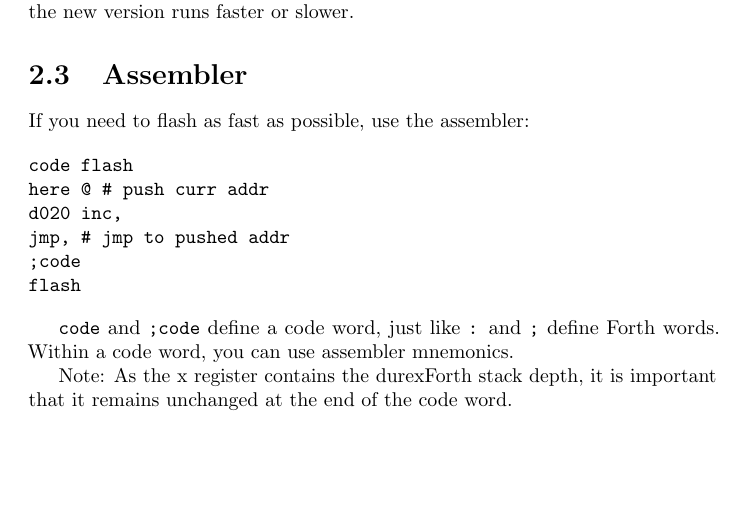
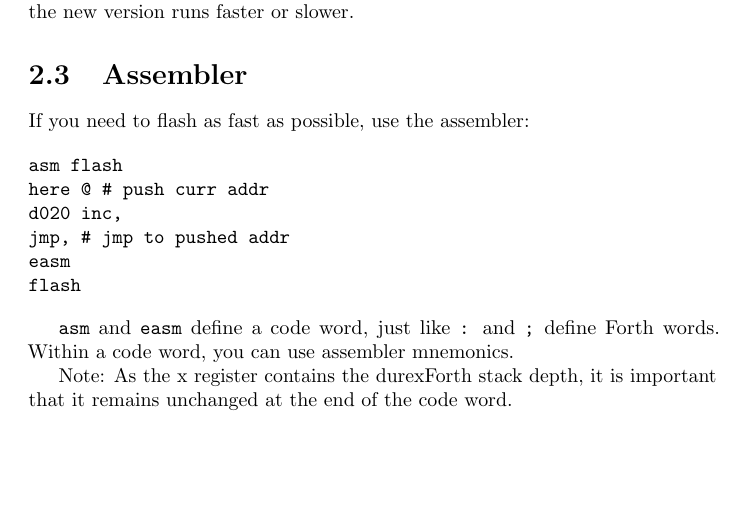
Before and after one commit to jkotlinski/durexforth, a LaTeX document (docs/manual.tex, which reads docs/tutorial.tex): part of page 6 of 15, cut so that both start at the same text. Compiled offline with pdfLaTeX.

Commit message:
rename code ;code => asm easm

```diff
--- a/docs/tutorial.tex
+++ b/docs/tutorial.tex
@@ -64,15 +64,15 @@ Of course, it is a matter of taste which version you prefer. Press \texttt{F7} t
 If you need to flash as fast as possible, use the assembler:
 
 \begin{verbatim}
-code flash
+asm flash
 here @ # push curr addr
 d020 inc,
 jmp, # jmp to pushed addr
-;code
+easm
 flash
 \end{verbatim}
 
-\texttt{code} and \texttt{;code} define a code word, just like \texttt{:} and \texttt{;} define Forth words. Within a code word, you can use assembler mnemonics.
+\texttt{asm} and \texttt{easm} define a code word, just like \texttt{:} and \texttt{;} define Forth words. Within a code word, you can use assembler mnemonics.
 
 Note: As the x register contains the durexForth stack depth, it is important that it remains unchanged at the end of the code word.
 
```
Also changed, not shown: 1 other file.
